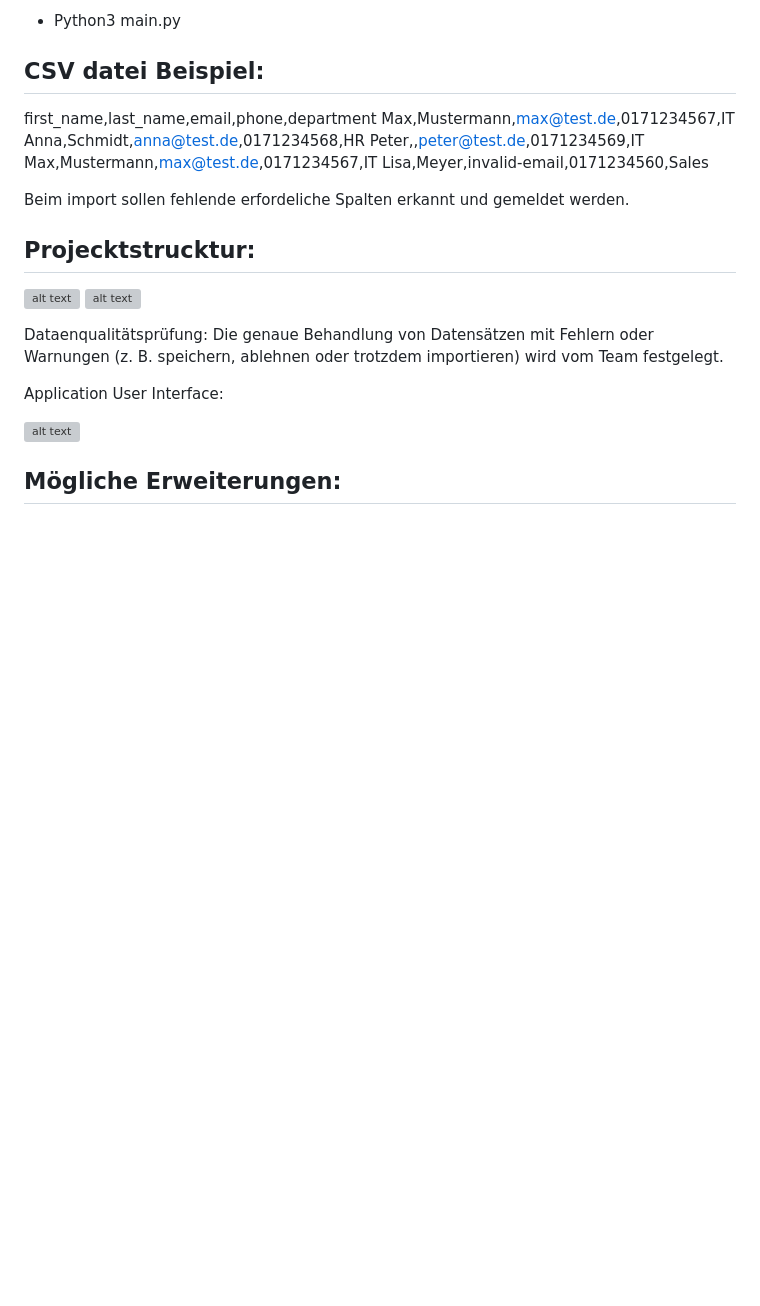
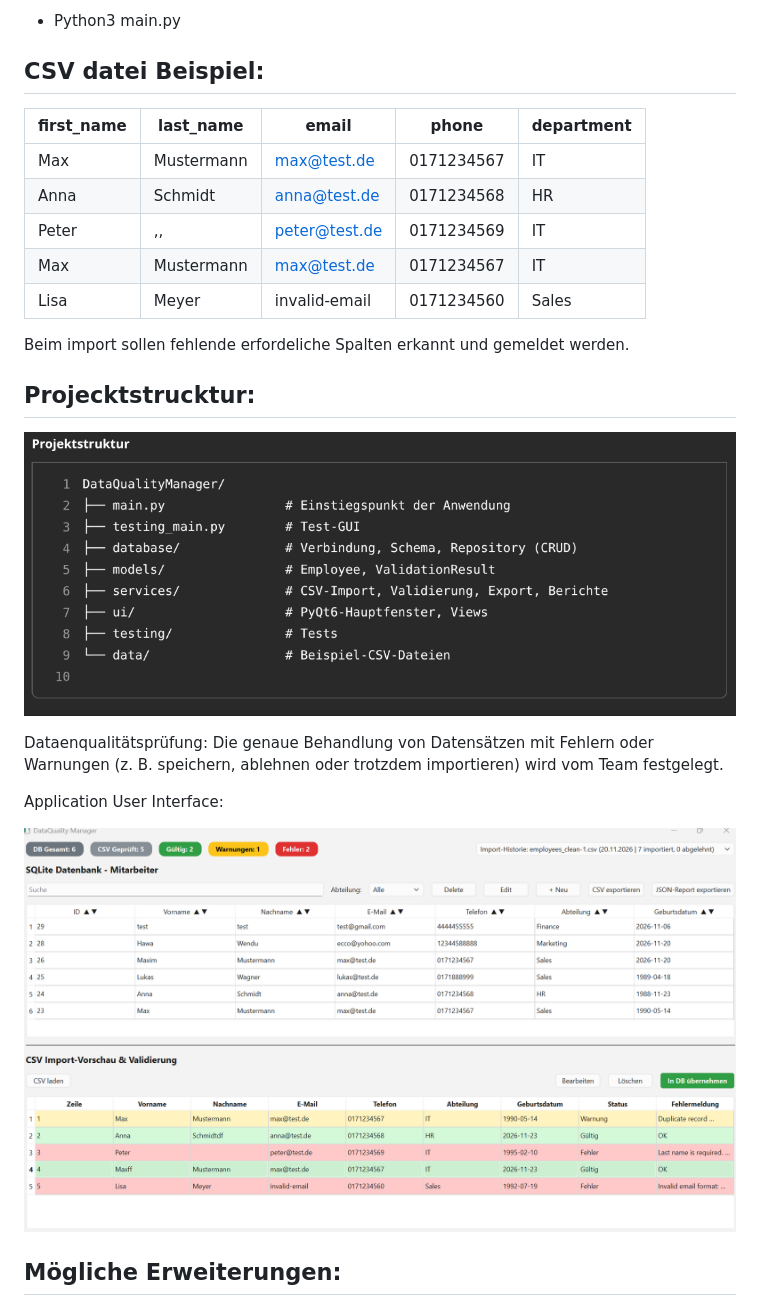
Before and after one commit to yuoeztuerk57/data_quality_manager, a Markdown page: README_de.md, the part around the change. Drawn GitHub-style; pictures changed too: Project_stuct.png (added), main_window.png.png (added); blank space fills up the shorter version; grey boxes are pictures that could not be loaded.

Commit message:
Readme aktualisiert

```diff
--- a/README_de.md
+++ b/README_de.md
@@ -60,27 +60,29 @@ Anwendung starten:
 - Python3 main.py
 
 ## CSV datei Beispiel:
-first_name,last_name,email,phone,department
-Max,Mustermann,max@test.de,0171234567,IT
-Anna,Schmidt,anna@test.de,0171234568,HR
-Peter,,peter@test.de,0171234569,IT
-Max,Mustermann,max@test.de,0171234567,IT
-Lisa,Meyer,invalid-email,0171234560,Sales
+first_name  |last_name | email       | phone     | department|
+----------- | ---------|------------ | ----------| ----------|
+Max         |Mustermann|max@test.de  | 0171234567|    IT     |
+Anna        |Schmidt   |anna@test.de | 0171234568|    HR     |
+Peter       | ,,       |peter@test.de| 0171234569|    IT     |
+Max         |Mustermann|max@test.de  | 0171234567|    IT     |
+Lisa        |Meyer     |invalid-email| 0171234560|  Sales    |
+
 
 Beim import sollen fehlende erfordeliche Spalten erkannt und gemeldet werden.
 
 
 ## Projecktstrucktur:
 
-![alt text](<Bildschirmfoto vom 2026-11-23 09-28-26.png>)
-![alt text](<Bildschirmfoto vom 2026-11-23 09-30-07.png>)
+![alt text](Project_stuct.png)
+
 
 Dataenqualitätsprüfung:
 Die genaue Behandlung von Datensätzen mit Fehlern oder Warnungen (z. B. speichern, ablehnen oder trotzdem importieren) wird vom Team festgelegt.
 
 Application User Interface:
 
-![alt text](image.png)
+![alt text](main_window.png.png)
 
 ## Mögliche Erweiterungen:
 
```
Also changed, not shown: README.md (+10 -9 lines), docs/image.png (added), mainwindow_en.png (added).
